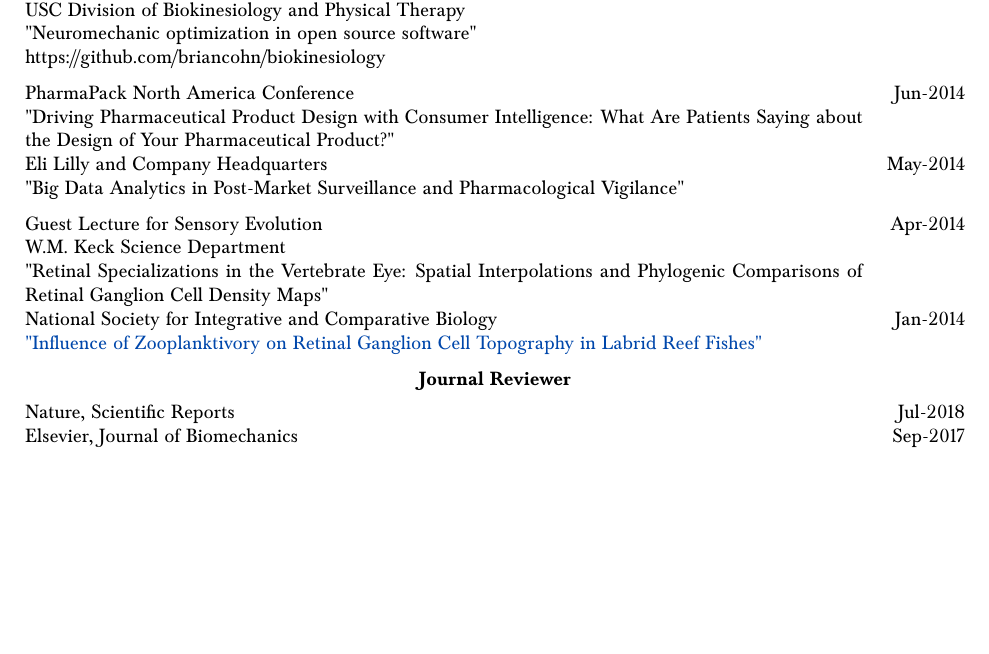
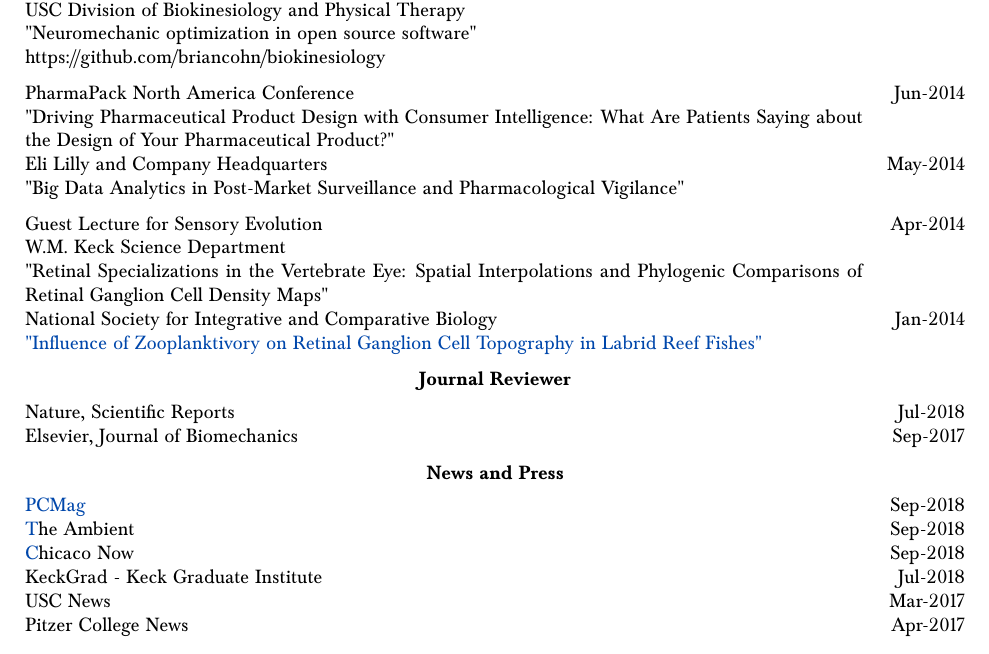
Before and after one commit to bc/resume, a LaTeX document (briancohn.tex): part of page 4 of 4, cut so that both start at the same text, the shorter picture padded with empty space. Compiled offline with pdfLaTeX.

```diff
--- a/briancohn.tex
+++ b/briancohn.tex
@@ -335,15 +333,14 @@
 
 
 \vspace*{2mm}\section*{News and Press}
-
 \vspace*{1mm}\noindent\begin{tabularx}{17cm}{X r}
 
-    PCMag & \multirow{3}{*}{}{Sep-2018} \\
-    The Ambient & \multirow{3}{*}{}{Sep-2018} \\
-    Chicaco Now & \multirow{3}{*}{}{Sep-2018} \\
-    KeckGrad - Keck Graduate Institute & \multirow{3}{*}{}{Jul-2018}
-    USC News & \multirow{3}{*}{}{Mar-2017}
-    Pitzer College News & \multirow{3}{*}{}{Apr-2017}
+\href{https://www.pcmag.com/news/362804/at-this-hackathon-alexa-gives-you-more-than-just-the-weathe}{PCMag} & \multirow{3}{*}{}{Sep-2018} \\
+\href{http://sicb.org/meetings/2014/schedule/abstractdetails.php?id=1100}The Ambient & \multirow{3}{*}{}{Sep-2018} \\
+\href{http://sicb.org/meetings/2014/schedule/abstractdetails.php?id=1100}Chicaco Now & \multirow{3}{*}{}{Sep-2018} \\
+KeckGrad - Keck Graduate Institute & \multirow{3}{*}{}{Jul-2018} \\
+USC News & \multirow{3}{*}{}{Mar-2017} \\
+Pitzer College News & \multirow{3}{*}{}{Apr-2017} \\
 \end{tabularx}
 
 
```
Also changed, not shown: briancohn.pdf, in_press/deluca_2017.pdf (renamed from in_press/2017Winners of the De Luca Foundation 2017 Student Travel Grant Campaign.pdf), in_press/pcmag_2018.pdf (added), briancohn.tex (2 more changed lines). Lines whose indentation alone changed are shown as unchanged.
